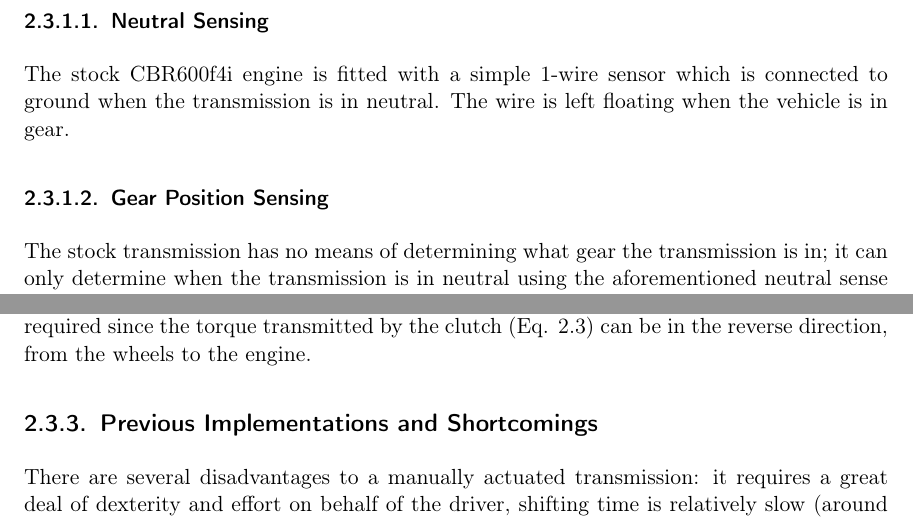
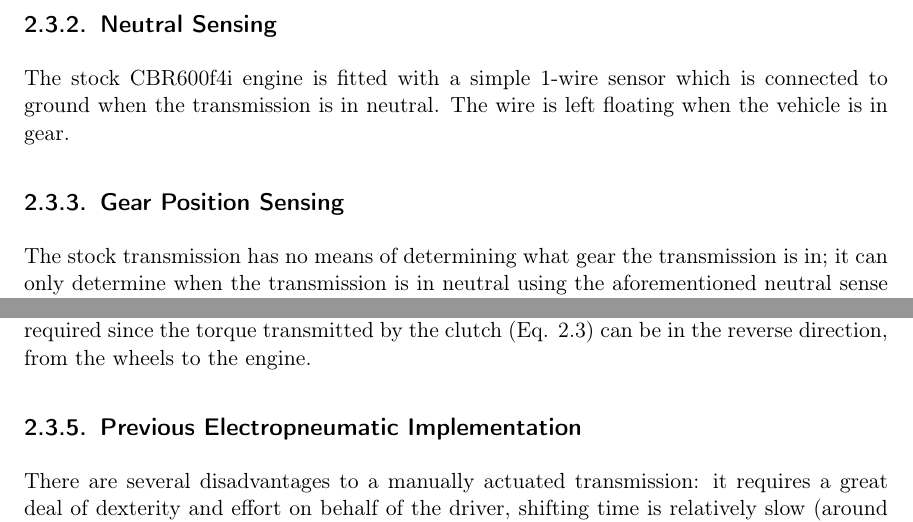
Before and after one commit to jondo2010/NewFinalReport, a LaTeX thesis (final_report.tex, which reads background/background_transmission.tex): two parts of pages 22 and 24 of 68, joined at a grey line, cut so that both start at the same text. Compiled offline with pdfLaTeX.

Commit message:
modtrans

```diff
--- a/background/background_transmission.tex
+++ b/background/background_transmission.tex
@@ -5,11 +5,11 @@
 
 The Formula SAE 2010 vehicle uses a 6-speed manual sequential transmission to transmit power from the engine to the drive train. As in other types of manual transmissions, the sequential transmission works by engaging and disengaging several sets of gears with shift forks to obtain different gear ratios. A cast steel drum inside the transmission, called the \emph{shift drum}, has a series of complex grooves machined into it, in which the shift forks ride. Rotating the drum causes the forks to engage one gear and disengage the other. A ratcheting mechanism allows a single external lever, called the \emph{shift lever}, to rotate the drum forward and back by a discrete amount. Each full movement of the lever forwards or backwards causes a gear change up or down, respectively \cite{HowtoManualTransmission, cbr600}.
 
-\subsubsection{Neutral Sensing}
+\subsection{Neutral Sensing}
 
 The stock CBR600f4i engine is fitted with a simple 1-wire sensor which is connected to ground when the transmission is in neutral. The wire is left floating when the vehicle is in gear.
 
-\subsubsection{Gear Position Sensing}
+\subsection{Gear Position Sensing}
 
 The stock transmission has no means of determining what gear the transmission is in; it can only determine when the transmission is in neutral using the aforementioned neutral sense wire. The ECU has provisions for sensing gear position by reading a geared potentiometer that can be attached to the shift drum, however this requires mechanical modification of the shift drum itself.
 
@@ -67,7 +67,7 @@ With purely manual clutch control (i.e., with a clutch lever), skillful completi
 
 Downshifting the transmission (changing from a higher gear to a lower gear) requires that the clutch be fully disengaged. In the fully manual operation, the driver must disengage the clutch, shift the transmission, blip the throttle\footnote{``Blipping'' the throttle is a short increase in throttle used to increase the engine RPM in order to match it closer to the clutch plate RPM}, and then re-engage the clutch. This is required since the torque transmitted by the clutch (Eq. \ref{eq:clutch_slip}) can be in the reverse direction, from the wheels to the engine.
 
-\subsection{Previous Implementations and Shortcomings}
+\subsection{Previous Electropneumatic Implementation}
 
 There are several disadvantages to a manually actuated transmission: it requires a great deal of dexterity and effort on behalf of the driver, shifting time is relatively slow (around \unit{1}{\second}) compared to an estimated theoretical minimum shift time ($<\unit{100}{\milli\second}$), and a mechanical linkage must be designed and packaged into the car.
 
```
